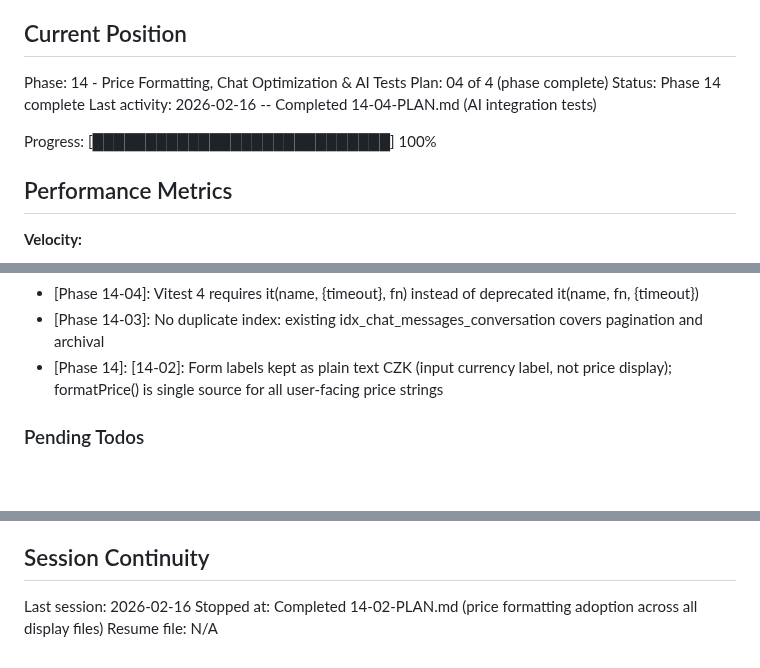
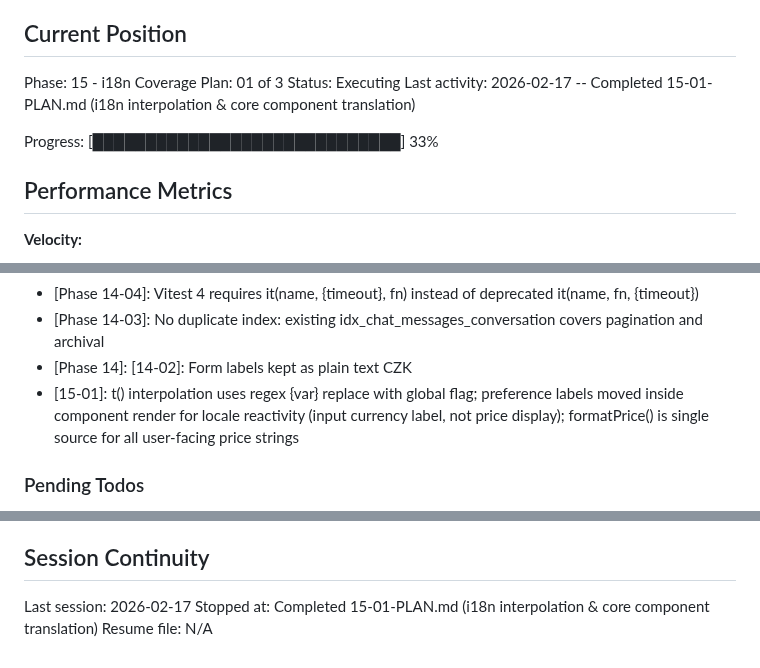
Before and after one commit to festapp-platform/festapp-rideshare, a Markdown page: .planning/STATE.md, 3 parts joined by grey strips. Rendered like a GitHub page; blank space fills up the shorter version.

Commit message:
docs(15-01): complete i18n interpolation & core component translation plan

```diff
--- a/.planning/STATE.md
+++ b/.planning/STATE.md
@@ -9,12 +9,12 @@ See: .planning/PROJECT.md (updated 2026-02-16)
 
 ## Current Position
 
-Phase: 14 - Price Formatting, Chat Optimization & AI Tests
-Plan: 04 of 4 (phase complete)
-Status: Phase 14 complete
-Last activity: 2026-02-16 -- Completed 14-04-PLAN.md (AI integration tests)
+Phase: 15 - i18n Coverage
+Plan: 01 of 3
+Status: Executing
+Last activity: 2026-02-17 -- Completed 15-01-PLAN.md (i18n interpolation & core component translation)
 
-Progress: [████████████████████████████] 100%
+Progress: [█████████████████████████████] 33%
 
 ## Performance Metrics
 
@@ -262,7 +263,8 @@ Recent decisions affecting current work:
 - [Phase 13-02]: Single acceptedTerms state above tab switcher gates all signup methods (not per-form Zod); social OAuth consent proven by UI checkbox flow
 - [Phase 14-04]: Vitest 4 requires it(name, {timeout}, fn) instead of deprecated it(name, fn, {timeout})
 - [Phase 14-03]: No duplicate index: existing idx_chat_messages_conversation covers pagination and archival
-- [Phase 14]: [14-02]: Form labels kept as plain text CZK (input currency label, not price display); formatPrice() is single source for all user-facing price strings
+- [Phase 14]: [14-02]: Form labels kept as plain text CZK
+- [15-01]: t() interpolation uses regex {var} replace with global flag; preference labels moved inside component render for locale reactivity (input currency label, not price display); formatPrice() is single source for all user-facing price strings
 
 ### Pending Todos
 
@@ -280,6 +282,6 @@ Recent decisions affecting current work:
 
 ## Session Continuity
 
-Last session: 2026-02-16
-Stopped at: Completed 14-02-PLAN.md (price formatting adoption across all display files)
+Last session: 2026-02-17
+Stopped at: Completed 15-01-PLAN.md (i18n interpolation & core component translation)
 Resume file: N/A
```
Also changed, not shown: other parts of .planning/STATE.md (+1 -0 lines), 1 other file.
